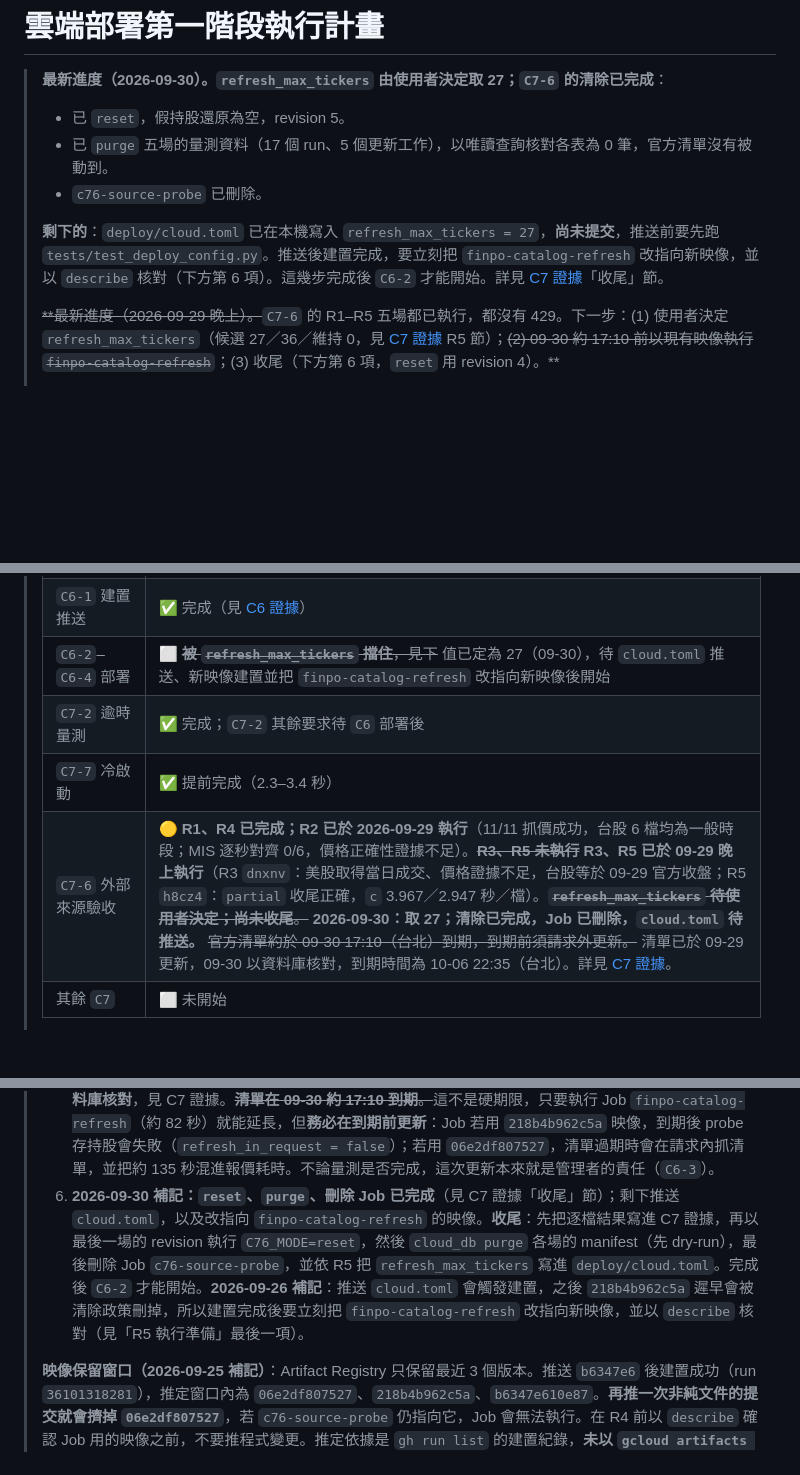
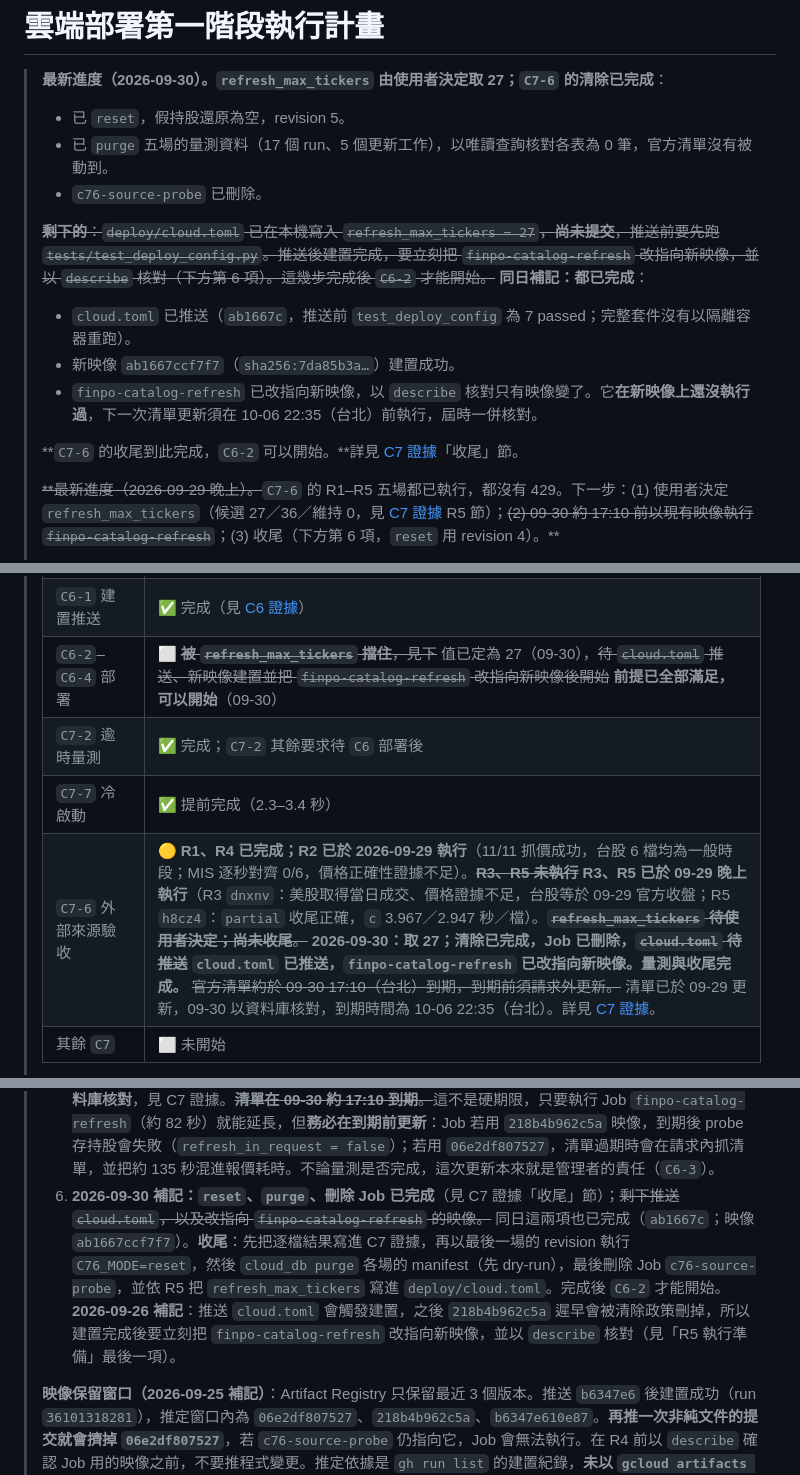
Before and after one commit to tommy12lin/stock-quote-fetcher, a Markdown page: docs/cloud-phase-1-plan.md, 3 parts joined by grey strips. Drawn GitHub-style; blank space fills up the shorter version.

Commit message:
[docs] C7-6 收尾：記錄新映像與 finpo-catalog-refresh 改指向
ab1667c（refresh_max_tickers = 27）推送後，run 36669128758 建置出 ab1667ccf7f7（sha256:7da85b3a…），建置日誌與 Registry 的 digest 一致。推送後 Registry 暫時有 4 個版本，清除政策會刪掉最舊的 218b4b962c5a，也就是 finpo-catalog-refresh 當時指向的映像。所以在建置完成後立刻以 jobs update 改指向新映像。

更新前後的 spec.template 逐欄比對，只有映像與 gcloud 自動產生的 nonce 標籤不同；args、service account、timeout、maxRetries 與 Secret 掛載都沒有變。新映像上的這支 Job 還沒實際執行過，記為待核對：10-06 22:35（台北）清單到期前的那次更新，就是它的第一次執行。

計畫書抬頭改為 C7-6 收尾完成、C6-2 可以開始。C7-6 狀態欄仍保留 🟡：價格正確性的證據不足，以及美股與盤中的單檔成本，仍需由 C7-4 等項補上，不因收尾而改成完成。

Co-Authored-By: Claude Opus 5.5 <noreply@anthropic.com>

```diff
--- a/docs/cloud-phase-1-plan.md
+++ b/docs/cloud-phase-1-plan.md
@@ -5,7 +5,12 @@
 > - 已 `purge` 五場的量測資料（17 個 run、5 個更新工作），以唯讀查詢核對各表為 0 筆，官方清單沒有被動到。
 > - `c76-source-probe` 已刪除。
 >
-> **剩下的**：`deploy/cloud.toml` 已在本機寫入 `refresh_max_tickers = 27`，**尚未提交**，推送前要先跑 `tests/test_deploy_config.py`。推送後建置完成，要立刻把 `finpo-catalog-refresh` 改指向新映像，並以 `describe` 核對（下方第 6 項）。這幾步完成後 `C6-2` 才能開始。詳見 [C7 證據](cloud-C7-evidence.md)「收尾」節。
+> ~~**剩下的**：`deploy/cloud.toml` 已在本機寫入 `refresh_max_tickers = 27`，**尚未提交**，推送前要先跑 `tests/test_deploy_config.py`。推送後建置完成，要立刻把 `finpo-catalog-refresh` 改指向新映像，並以 `describe` 核對（下方第 6 項）。這幾步完成後 `C6-2` 才能開始。~~ **同日補記：都已完成**：
+> - `cloud.toml` 已推送（`ab1667c`，推送前 `test_deploy_config` 為 7 passed；完整套件沒有以隔離容器重跑）。
+> - 新映像 `ab1667ccf7f7`（`sha256:7da85b3a…`）建置成功。
+> - `finpo-catalog-refresh` 已改指向新映像，以 `describe` 核對只有映像變了。它**在新映像上還沒執行過**，下一次清單更新須在 10-06 22:35（台北）前執行，屆時一併核對。
+>
+> **`C7-6` 的收尾到此完成，`C6-2` 可以開始。**詳見 [C7 證據](cloud-C7-evidence.md)「收尾」節。
 >
 > ~~**最新進度（2026-09-29 晚上）。~~`C7-6` 的 R1–R5 五場都已執行，都沒有 429。下一步：(1) 使用者決定 `refresh_max_tickers`（候選 27／36／維持 0，見 [C7 證據](cloud-C7-evidence.md) R5 節）；~~(2) 09-30 約 17:10 前以現有映像執行 `finpo-catalog-refresh`~~；(3) 收尾（下方第 6 項，`reset` 用 revision 4）。**
 >
@@ -21,10 +26,10 @@
 > | `C4` 工作生命週期 | ✅ 程式完成；**雲端驗收欠 `C7-5`** |
 > | `C5` Supabase／TLS | ✅ 完成 |
 > | `C6-1` 建置推送 | ✅ 完成（見 [C6 證據](cloud-C6-evidence.md)） |
-> | `C6-2`–`C6-4` 部署 | ⬜ ~~**被 `refresh_max_tickers` 擋住**，見下~~ 值已定為 27（09-30），待 `cloud.toml` 推送、新映像建置並把 `finpo-catalog-refresh` 改指向新映像後開始 |
+> | `C6-2`–`C6-4` 部署 | ⬜ ~~**被 `refresh_max_tickers` 擋住**，見下~~ 值已定為 27（09-30），~~待 `cloud.toml` 推送、新映像建置並把 `finpo-catalog-refresh` 改指向新映像後開始~~ **前提已全部滿足，可以開始**（09-30） |
 > | `C7-2` 逾時量測 | ✅ 完成；`C7-2` 其餘要求待 `C6` 部署後 |
 > | `C7-7` 冷啟動 | ✅ 提前完成（2.3–3.4 秒） |
-> | `C7-6` 外部來源驗收 | 🟡 **R1、R4 已完成；R2 已於 2026-09-29 執行**（11/11 抓價成功，台股 6 檔均為一般時段；MIS 逐秒對齊 0/6，價格正確性證據不足）。~~**R3、R5 未執行**~~ **R3、R5 已於 09-29 晚上執行**（R3 `dnxnv`：美股取得當日成交、價格證據不足，台股等於 09-29 官方收盤；R5 `h8cz4`：`partial` 收尾正確，`c` 3.967／2.947 秒／檔）。~~**`refresh_max_tickers` 待使用者決定；尚未收尾**。~~ **2026-09-30：取 27；清除已完成，Job 已刪除，`cloud.toml` 待推送。** ~~官方清單約於 09-30 17:10（台北）到期，到期前須請求外更新。~~ 清單已於 09-29 更新，09-30 以資料庫核對，到期時間為 10-06 22:35（台北）。詳見 [C7 證據](cloud-C7-evidence.md)。 |
+> | `C7-6` 外部來源驗收 | 🟡 **R1、R4 已完成；R2 已於 2026-09-29 執行**（11/11 抓價成功，台股 6 檔均為一般時段；MIS 逐秒對齊 0/6，價格正確性證據不足）。~~**R3、R5 未執行**~~ **R3、R5 已於 09-29 晚上執行**（R3 `dnxnv`：美股取得當日成交、價格證據不足，台股等於 09-29 官方收盤；R5 `h8cz4`：`partial` 收尾正確，`c` 3.967／2.947 秒／檔）。~~**`refresh_max_tickers` 待使用者決定；尚未收尾**。~~ **2026-09-30：取 27；清除已完成，Job 已刪除，~~`cloud.toml` 待推送~~ `cloud.toml` 已推送，`finpo-catalog-refresh` 已改指向新映像。量測與收尾完成。** ~~官方清單約於 09-30 17:10（台北）到期，到期前須請求外更新。~~ 清單已於 09-29 更新，09-30 以資料庫核對，到期時間為 10-06 22:35（台北）。詳見 [C7 證據](cloud-C7-evidence.md)。 |
 > | 其餘 `C7` | ⬜ 未開始 |
 >
 > **`C7-6` 剩餘順序**（2026-09-25 補記，台北時間）。每一步的程序都在 `C7-6` 項下。原先要求在執行 R1 的機器上操作；**2026-09-29 補記**：這台已以經 SHA-256 核對的官方可攜版 gcloud 和既有登入成功執行 R2，因此 R3 亦可在這台執行，環境與證據見 [C7 證據](cloud-C7-evidence.md) R2 節。
@@ -34,7 +39,7 @@
 > 3. ~~**R2 台股盤中**：09-29（二）或 09-30（三）的 10:30–12:30 觸發。~~ **已於 09-29 11:44 觸發並完成**；執行機器與 09-26 準備時不同。MIS 記錄、GCP 探針、逐檔比對及待清除 manifest 均見 [C7 證據](cloud-C7-evidence.md) R2 節。另一台電腦未推送的 `c76-mis-dt-align` 工作樹在這台不存在，這台以本機分支 `codex/c76-r2-local` 的等效 `d+t` 比對版執行（提交 `3aec5e6`，未推送）。
 > 4. **已完成**（09-29 22:04:54 觸發，R3 之後約 2 分 48 秒，`c76-source-probe-h8cz4`，portfolio revision **4**，結果與候選值見 C7 證據 R5 節）。~~**R5 吞吐量**：與 R2 或 R3 同一時段，~~**僅在該場沒有 429 時**，間隔超過 60 秒，`C76_TICKERS=wide:150`。取值方式見「`refresh_max_tickers` 的取法」。~~沒有另寫準備段。~~ **2026-09-26 補記：已備妥**，見 `C7-6` 項下「R5 執行準備」。首選 R3 同一晚。~~**有一項待使用者決定**~~：R5 處理到的幾乎全是台股，美股的單檔成本量不到。**同日使用者決定照原樣跑**，`c` 記為台股成本，美股以 R3、R4 的逐檔耗時作為旁證。
 > 5. **2026-09-29 補記：已於 22:35 執行 `finpo-catalog-refresh`（`mc22l`，成功），新 generation 待以資料庫核對**，見 C7 證據。~~**清單在 09-30 約 17:10 到期**。~~這不是硬期限，只要執行 Job `finpo-catalog-refresh`（約 82 秒）就能延長，但**務必在到期前更新**：Job 若用 `218b4b962c5a` 映像，到期後 probe 存持股會失敗（`refresh_in_request = false`）；若用 `06e2df807527`，清單過期時會在請求內抓清單，並把約 135 秒混進報價耗時。不論量測是否完成，這次更新本來就是管理者的責任（`C6-3`）。
-> 6. **2026-09-30 補記：`reset`、`purge`、刪除 Job 已完成**（見 C7 證據「收尾」節）；剩下推送 `cloud.toml`，以及改指向 `finpo-catalog-refresh` 的映像。**收尾**：先把逐檔結果寫進 C7 證據，再以最後一場的 revision 執行 `C76_MODE=reset`，然後 `cloud_db purge` 各場的 manifest（先 dry-run），最後刪除 Job `c76-source-probe`，並依 R5 把 `refresh_max_tickers` 寫進 `deploy/cloud.toml`。完成後 `C6-2` 才能開始。**2026-09-26 補記**：推送 `cloud.toml` 會觸發建置，之後 `218b4b962c5a` 遲早會被清除政策刪掉，所以建置完成後要立刻把 `finpo-catalog-refresh` 改指向新映像，並以 `describe` 核對（見「R5 執行準備」最後一項）。
+> 6. **2026-09-30 補記：`reset`、`purge`、刪除 Job 已完成**（見 C7 證據「收尾」節）；~~剩下推送 `cloud.toml`，以及改指向 `finpo-catalog-refresh` 的映像。~~ 同日這兩項也已完成（`ab1667c`；映像 `ab1667ccf7f7`）。**收尾**：先把逐檔結果寫進 C7 證據，再以最後一場的 revision 執行 `C76_MODE=reset`，然後 `cloud_db purge` 各場的 manifest（先 dry-run），最後刪除 Job `c76-source-probe`，並依 R5 把 `refresh_max_tickers` 寫進 `deploy/cloud.toml`。完成後 `C6-2` 才能開始。**2026-09-26 補記**：推送 `cloud.toml` 會觸發建置，之後 `218b4b962c5a` 遲早會被清除政策刪掉，所以建置完成後要立刻把 `finpo-catalog-refresh` 改指向新映像，並以 `describe` 核對（見「R5 執行準備」最後一項）。
 >
 > **映像保留窗口（2026-09-25 補記）**：Artifact Registry 只保留最近 3 個版本。推送 `b6347e6` 後建置成功（run `36101318281`），推定窗口內為 `06e2df807527`、`218b4b962c5a`、`b6347e610e87`。**再推一次非純文件的提交就會擠掉 `06e2df807527`**，若 `c76-source-probe` 仍指向它，Job 會無法執行。在 R4 前以 `describe` 確認 Job 用的映像之前，不要推程式變更。推定依據是 `gh run list` 的建置紀錄，**未以 `gcloud artifacts docker images list` 核對**。
 >
```
Also changed, not shown: docs/cloud-C7-evidence.md (+2 -0 lines).
